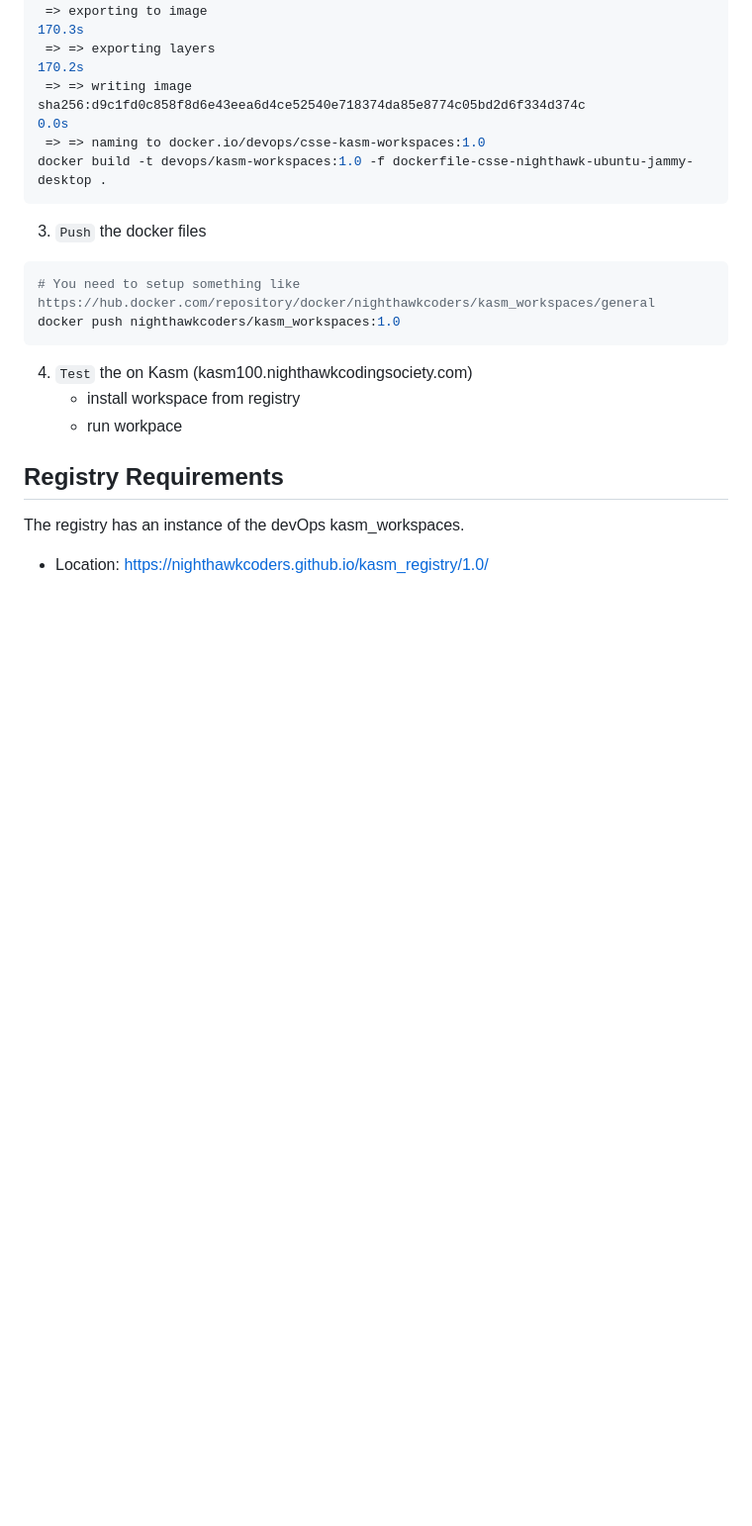
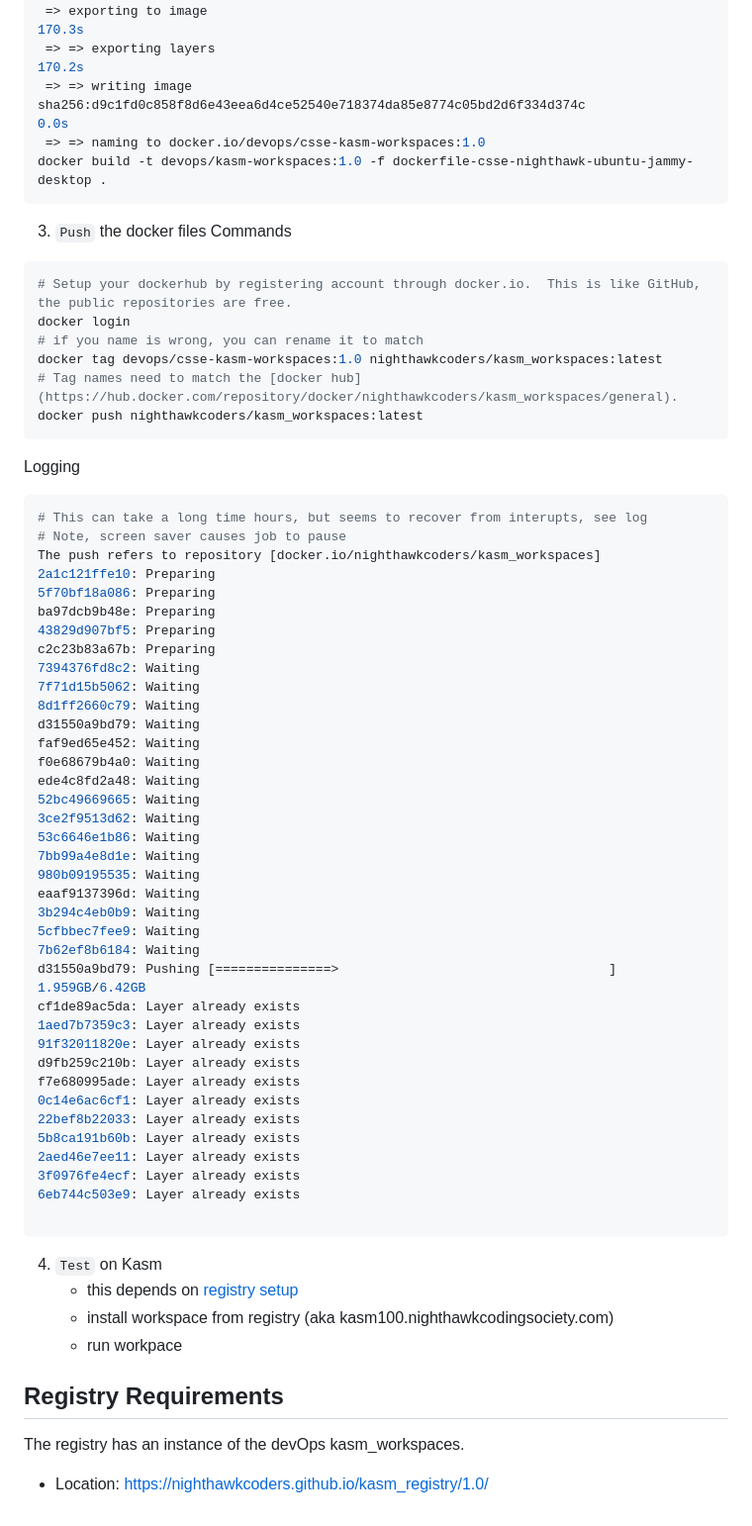
Before and after one commit to nighthawkcoders/devOps, a Markdown page: kasm_workspaces/README.md, the part around one of its changes. Shown at 99% size. GitHub-like rendering; blank space fills up the shorter version.

Commit message:
visual added

````diff
--- a/kasm_workspaces/README.md
+++ b/kasm_workspaces/README.md
@@ -37,14 +66,62 @@ docker build -t devops/csse-kasm-workspaces:1.0 -f dockerfile-csse-nighthawk-ubu
 docker build -t devops/kasm-workspaces:1.0 -f dockerfile-csse-nighthawk-ubuntu-jammy-desktop .
 ```
 3. `Push` the docker files
+Commands
 
 ```bash
-# You need to setup something like https://hub.docker.com/repository/docker/nighthawkcoders/kasm_workspaces/general
-docker push nighthawkcoders/kasm_workspaces:1.0
+# Setup your dockerhub by registering account through docker.io.  This is like GitHub, the public repositories are free.
+docker login
+# if you name is wrong, you can rename it to match
+docker tag devops/csse-kasm-workspaces:1.0 nighthawkcoders/kasm_workspaces:latest
+# Tag names need to match the [docker hub](https://hub.docker.com/repository/docker/nighthawkcoders/kasm_workspaces/general).
+docker push nighthawkcoders/kasm_workspaces:latest
 ```
 
-4. `Test` the on Kasm (kasm100.nighthawkcodingsociety.com)
-    - install workspace from registry
+Logging
+
+```bash
+# This can take a long time hours, but seems to recover from interupts, see log
+# Note, screen saver causes job to pause
+The push refers to repository [docker.io/nighthawkcoders/kasm_workspaces]
+2a1c121ffe10: Preparing
+5f70bf18a086: Preparing
+ba97dcb9b48e: Preparing
+43829d907bf5: Preparing
+c2c23b83a67b: Preparing
+7394376fd8c2: Waiting
+7f71d15b5062: Waiting
+8d1ff2660c79: Waiting
+d31550a9bd79: Waiting
+faf9ed65e452: Waiting
+f0e68679b4a0: Waiting
+ede4c8fd2a48: Waiting
+52bc49669665: Waiting
+3ce2f9513d62: Waiting
+53c6646e1b86: Waiting
+7bb99a4e8d1e: Waiting
+980b09195535: Waiting
+eaaf9137396d: Waiting
+3b294c4eb0b9: Waiting
+5cfbbec7fee9: Waiting
+7b62ef8b6184: Waiting
+d31550a9bd79: Pushing [===============>                                   ]  1.959GB/6.42GB
+cf1de89ac5da: Layer already exists
+1aed7b7359c3: Layer already exists
+91f32011820e: Layer already exists
+d9fb259c210b: Layer already exists
+f7e680995ade: Layer already exists
+0c14e6ac6cf1: Layer already exists
+22bef8b22033: Layer already exists
+5b8ca191b60b: Layer already exists
+2aed46e7ee11: Layer already exists
+3f0976fe4ecf: Layer already exists
+6eb744c503e9: Layer already exists
+
+```
+
+4. `Test` on Kasm
+    - this depends on [registry setup](https://github.com/nighthawkcoders/kasm_registry/tree/1.0/workspaces/CSSE-Ubuntu-Jammy)
+    - install workspace from registry (aka kasm100.nighthawkcodingsociety.com)
     - run workpace
 
 ## Registry Requirements
````
Also changed, not shown: other parts of kasm_workspaces/README.md (+31 -2 lines).
